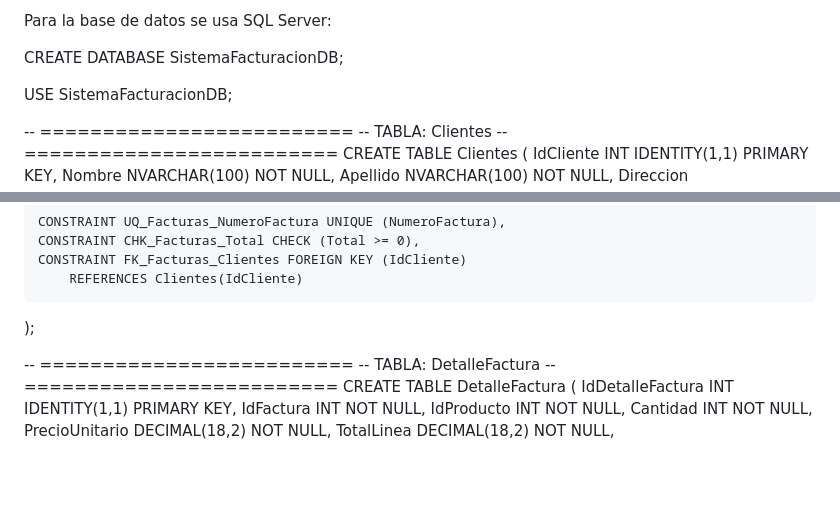
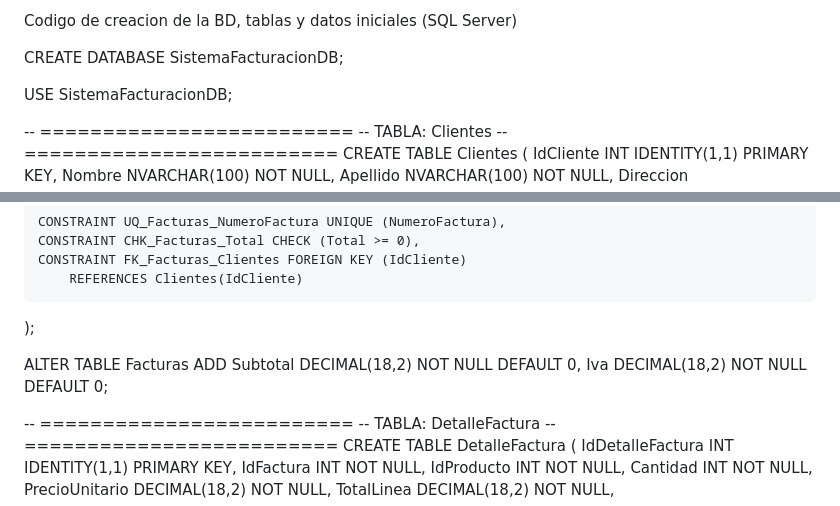
Before and after one commit to Isra1322/SistemaFacturacion, a Markdown page: README.md, 2 parts joined by grey strips. Drawn GitHub-style; blank space fills up the shorter version.

Commit message:
Corrección de la BD
Se modificaron las tablas Facturas y Clientes
- Clientes: Poner correo único
- Facturas: Ingresar campos Subtotal e IVA

```diff
--- a/README.md
+++ b/README.md
@@ -1,4 +1,4 @@
-Para la base de datos se usa SQL Server:
+Codigo de creacion de la BD, tablas y datos iniciales (SQL Server)
 
 CREATE DATABASE SistemaFacturacionDB;
 
@@ -56,6 +56,9 @@ CREATE TABLE Facturas
         REFERENCES Clientes(IdCliente)
 );
 
+ALTER TABLE Facturas
+ADD Subtotal DECIMAL(18,2) NOT NULL DEFAULT 0,
+    Iva DECIMAL(18,2) NOT NULL DEFAULT 0;
 
 -- =========================
 -- TABLA: DetalleFactura
```
